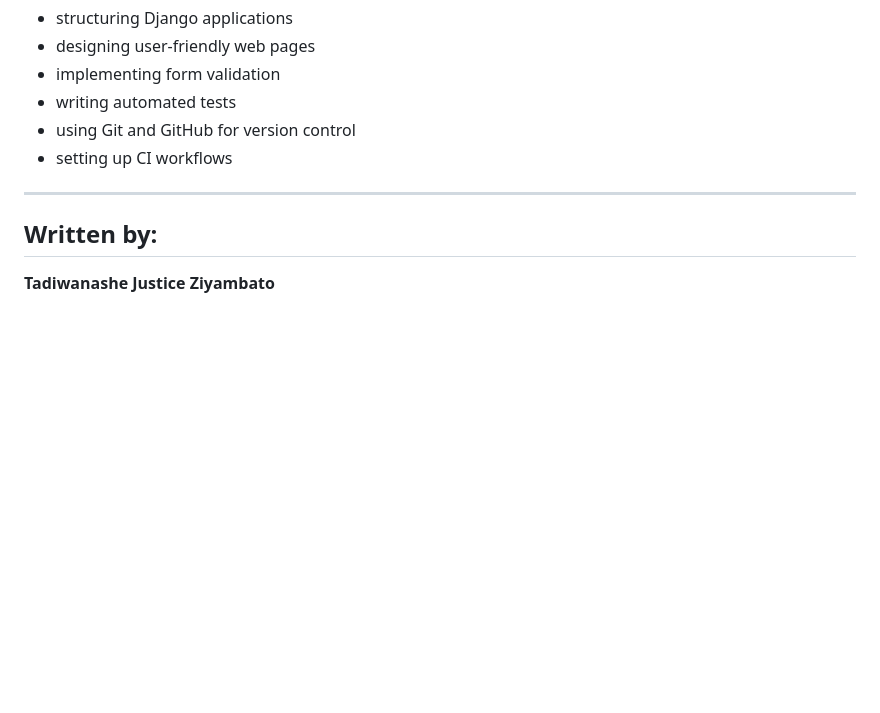
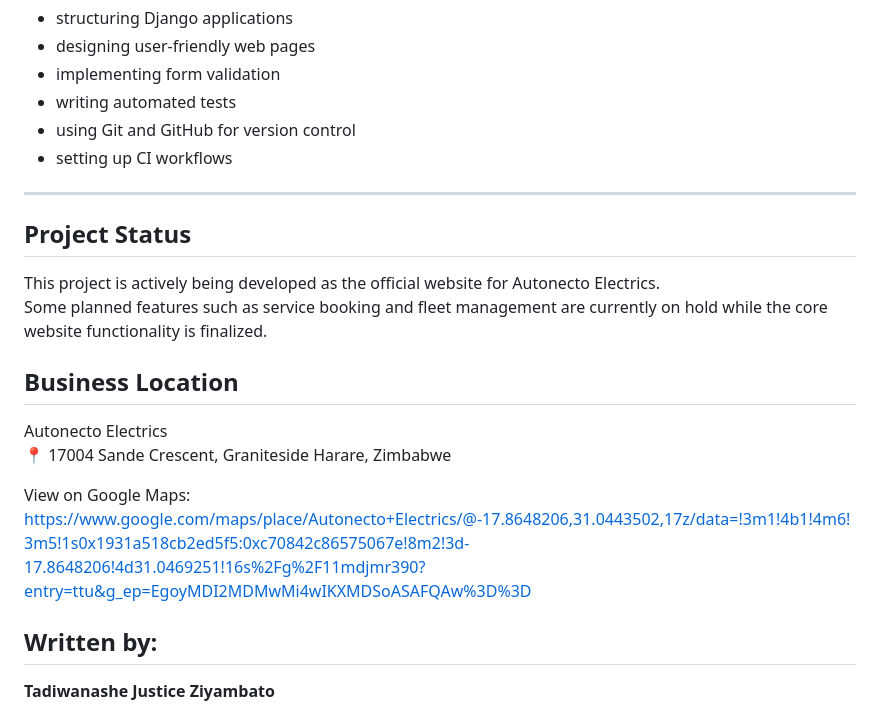
Before and after one commit to tadiwajustice/autonecto-website, a Markdown page: README.md, the part around the change. Rendered like a GitHub page; blank space fills up the shorter version.

Commit message:
Update README with project status and location
Added project status and business location information to README.

```diff
--- a/README.md
+++ b/README.md
@@ -186,6 +186,18 @@ Working on a real business project helped me practice:
 
 ---
 
+## Project Status
+
+This project is actively being developed as the official website for Autonecto Electrics.
+Some planned features such as service booking and fleet management are currently on hold while the core website functionality is finalized.
+
+## Business Location
+
+Autonecto Electrics
+📍 17004 Sande Crescent, Graniteside  Harare, Zimbabwe
+
+View on Google Maps:
+https://www.google.com/maps/place/Autonecto+Electrics/@-17.8648206,31.0443502,17z/data=!3m1!4b1!4m6!3m5!1s0x1931a518cb2ed5f5:0xc70842c86575067e!8m2!3d-17.8648206!4d31.0469251!16s%2Fg%2F11mdjmr390?entry=ttu&g_ep=EgoyMDI2MDMwMi4wIKXMDSoASAFQAw%3D%3D
 ## Written by:
 
 **Tadiwanashe Justice Ziyambato**
```
